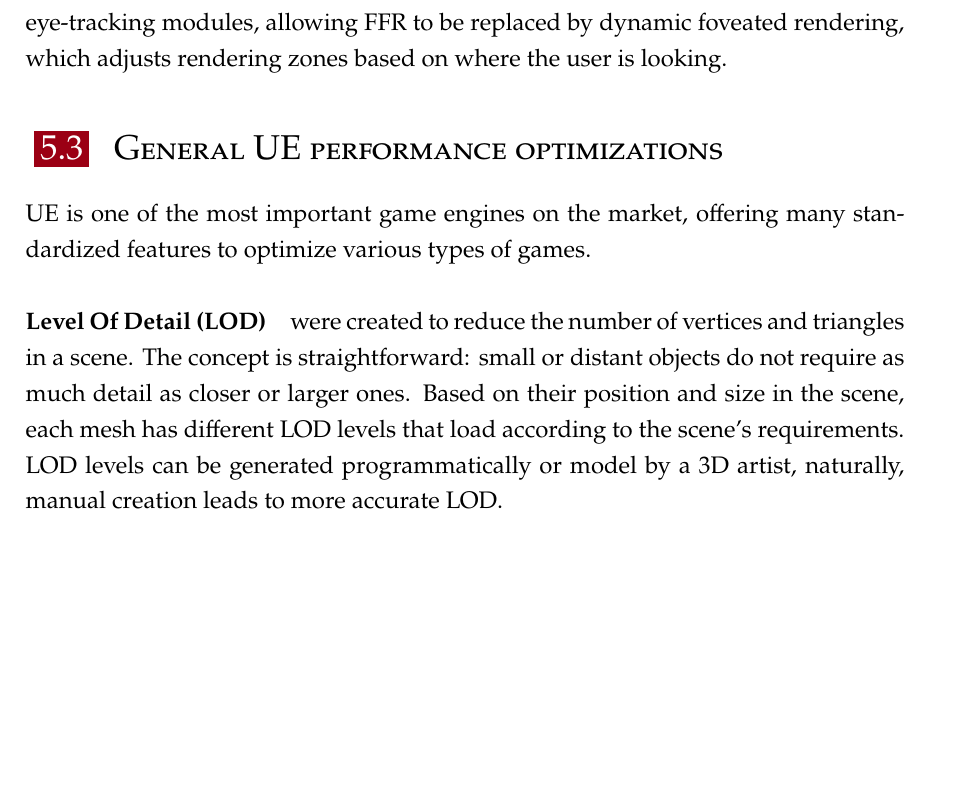
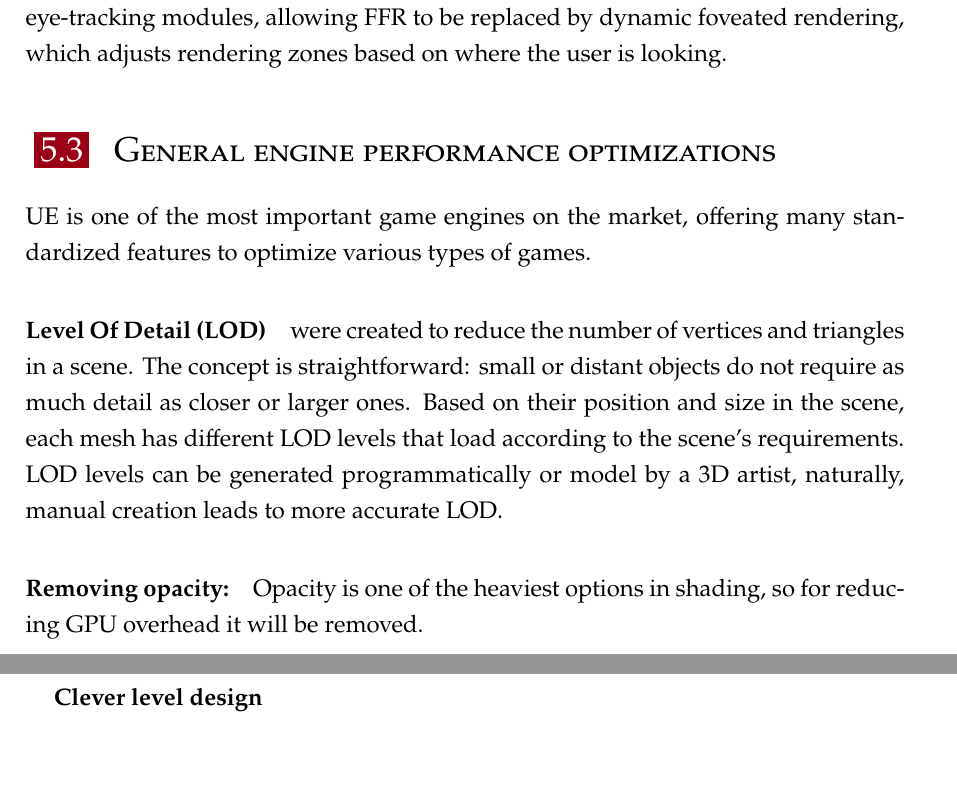
Before and after one commit to nicolaboscolocegion/TesiMagistrale, a LaTeX thesis (main.tex, which reads chapters/05_PerformanceAndOptimization.tex): part of page 54 of 59 before the commit and two parts of pages 54 and 55 of 61 after it, the two joined at a grey line, cut so that both start at the same text, the shorter picture padded with empty space. Compiled offline with pdfLaTeX; a LaTeX package or settings file that is missing is left out.

Commit message:
iteration

```diff
--- a/chapters/05_PerformanceAndOptimization.tex
+++ b/chapters/05_PerformanceAndOptimization.tex
@@ -86,7 +88,7 @@ This allows for lower resolution rendering in the peripheral areas. Consequently
 As expected, \ac{FFR} is not an optimal approach, as the eye occasionally shifts to the periphery of the \ac{HMD} display.
 In the future, \ac{HMD}s are likely to be equipped with eye-tracking modules, allowing \ac{FFR} to be replaced by dynamic foveated rendering, which adjusts rendering zones based on where the user is looking.
 
-\section{General \ac{UE} performance optimizations}
+\section{General engine performance optimizations}
 \noindent
 \ac{UE} is one of the most important game engines on the market, offering many standardized features to optimize various types of games.
 
@@ -95,3 +97,8 @@ were created to reduce the number of vertices and triangles in a scene.
 The concept is straightforward: small or distant objects do not require as much detail as closer or larger ones.
 Based on their position and size in the scene, each mesh has different \ac{LOD} levels that load according to the scene's requirements.
 \ac{LOD} levels can be generated programmatically or model by a 3D artist, naturally, manual creation leads to more accurate \ac{LOD}.
+
+\paragraph{Removing opacity:}
+Opacity is one of the heaviest options in shading, so for reducing GPU overhead it will be removed.
+
+\paragraph{Clever level design}
```
Also changed, not shown: chapters/05_PerformanceAndOptimization.tex (4 more changed lines).
